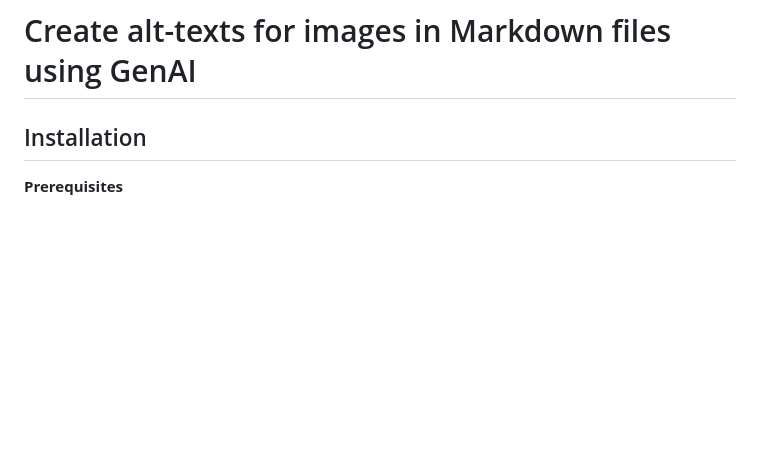
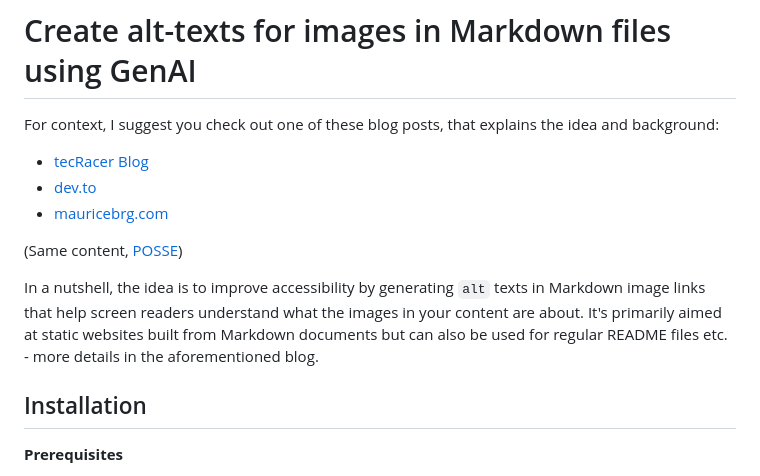
Before and after one commit to MauriceBrg/aws-blog.de-projects, a Markdown page: genai-alt-texts-for-markdown/README.md, the part around the change. Rendered like a GitHub page; blank space fills up the shorter version.

Commit message:
More detailed description and references to blogs

```diff
--- a/genai-alt-texts-for-markdown/README.md
+++ b/genai-alt-texts-for-markdown/README.md
@@ -1,4 +1,14 @@
 # Create alt-texts for images in Markdown files using GenAI
+
+For context, I suggest you check out one of these blog posts, that explains the idea and background:
+
+- [tecRacer Blog](https://www.tecracer.com/blog/2024/08/improving-accessibility-by-generating-image-alt-texts-using-genai.html)
+- [dev.to](https://dev.to/aws-builders/improving-accessibility-by-generating-image-alt-texts-using-genai-22a4)
+- [mauricebrg.com](https://mauricebrg.com/2024/08/improving-accessibility-by-generating-img-alt-texts-using-genai.html)
+
+(Same content, [POSSE](https://indieweb.org/POSSE))
+
+In a nutshell, the idea is to improve accessibility by generating `alt` texts in Markdown image links that help screen readers understand what the images in your content are about. It's primarily aimed at static websites built from Markdown documents but can also be used for regular README files etc. - more details in the aforementioned blog.
 
 ## Installation
 
```
